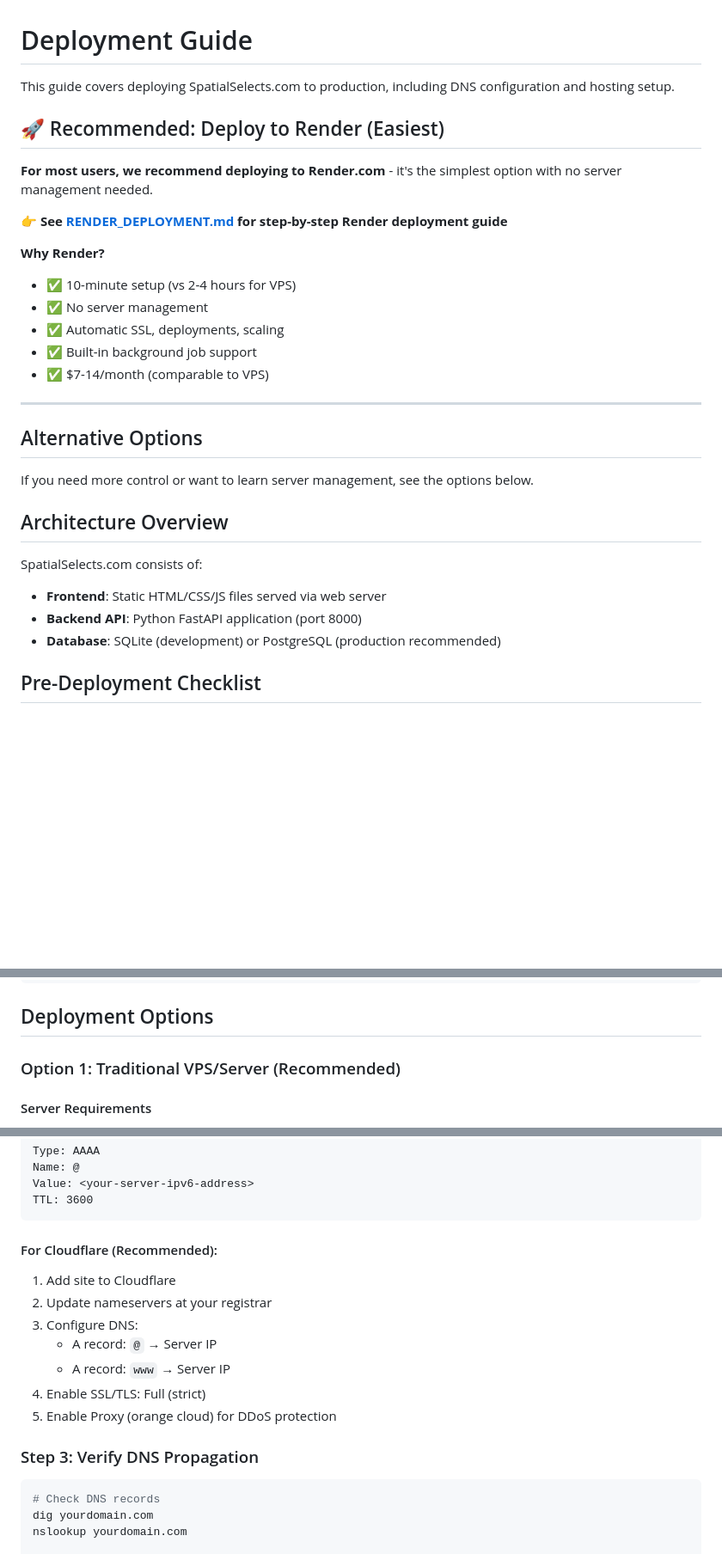
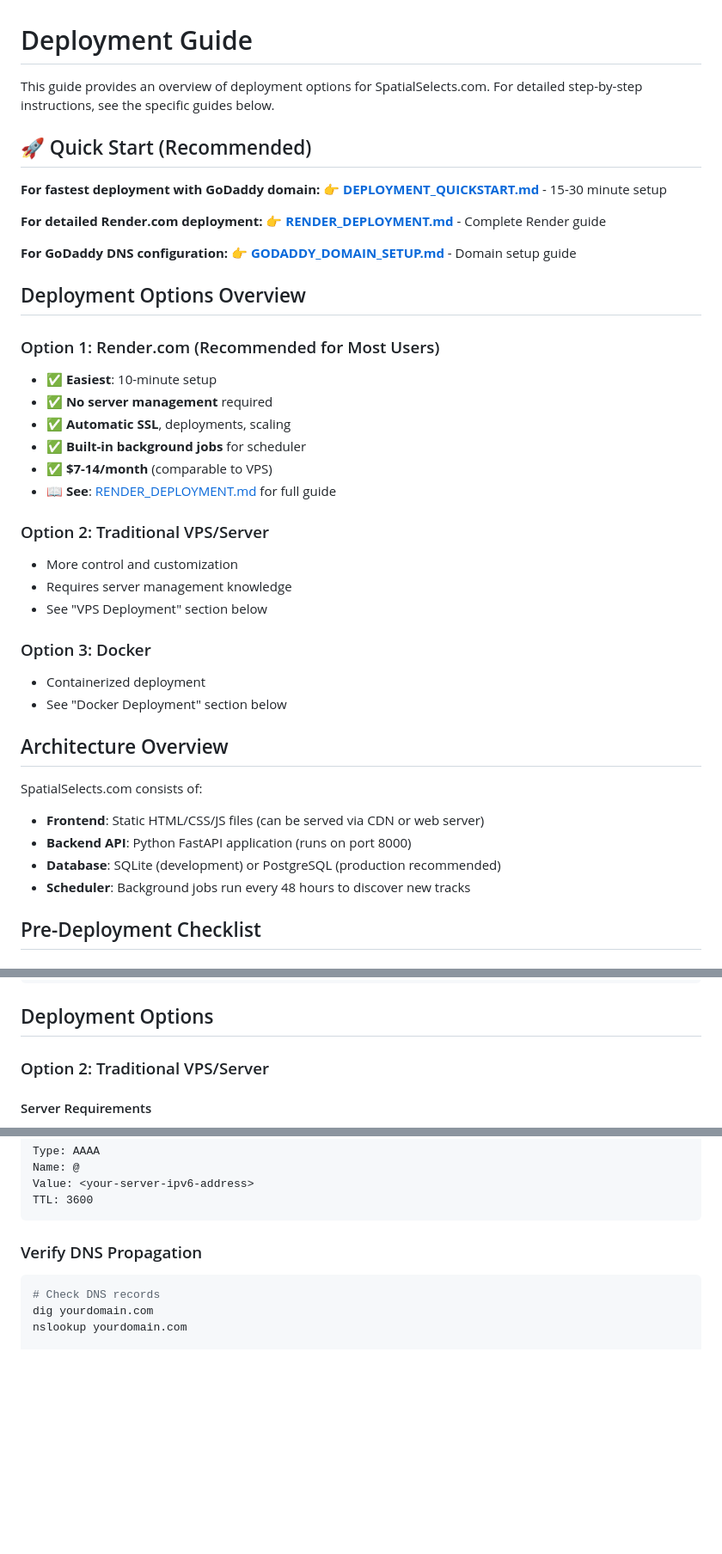
Before and after one commit to doronpers/spatial-selecta, a Markdown page: DEPLOYMENT.md, 3 parts joined by grey strips. Shown at 86% size. GitHub-like rendering; blank space fills up the shorter version.

Commit message:
Update deployment documentation

````diff
--- a/DEPLOYMENT.md
+++ b/DEPLOYMENT.md
@@ -1,32 +1,44 @@
 # Deployment Guide
 
-This guide covers deploying SpatialSelects.com to production, including DNS configuration and hosting setup.
+This guide provides an overview of deployment options for SpatialSelects.com. For detailed step-by-step instructions, see the specific guides below.
 
-## 🚀 Recommended: Deploy to Render (Easiest)
+## 🚀 Quick Start (Recommended)
 
-**For most users, we recommend deploying to Render.com** - it's the simplest option with no server management needed.
+**For fastest deployment with GoDaddy domain:**
+👉 **[DEPLOYMENT_QUICKSTART.md](DEPLOYMENT_QUICKSTART.md)** - 15-30 minute setup
 
-👉 **See [RENDER_DEPLOYMENT.md](RENDER_DEPLOYMENT.md) for step-by-step Render deployment guide**
+**For detailed Render.com deployment:**
+👉 **[RENDER_DEPLOYMENT.md](RENDER_DEPLOYMENT.md)** - Complete Render guide
 
-**Why Render?**
-- ✅ 10-minute setup (vs 2-4 hours for VPS)
-- ✅ No server management
-- ✅ Automatic SSL, deployments, scaling
-- ✅ Built-in background job support
-- ✅ $7-14/month (comparable to VPS)
+**For GoDaddy DNS configuration:**
+👉 **[GODADDY_DOMAIN_SETUP.md](GODADDY_DOMAIN_SETUP.md)** - Domain setup guide
 
----
+## Deployment Options Overview
 
-## Alternative Options
+### Option 1: Render.com (Recommended for Most Users)
+- ✅ **Easiest**: 10-minute setup
+- ✅ **No server management** required
+- ✅ **Automatic SSL**, deployments, scaling
+- ✅ **Built-in background jobs** for scheduler
+- ✅ **$7-14/month** (comparable to VPS)
+- 📖 **See**: [RENDER_DEPLOYMENT.md](RENDER_DEPLOYMENT.md) for full guide
 
-If you need more control or want to learn server management, see the options below.
+### Option 2: Traditional VPS/Server
+- More control and customization
+- Requires server management knowledge
+- See "VPS Deployment" section below
+
+### Option 3: Docker
+- Containerized deployment
+- See "Docker Deployment" section below
 
 ## Architecture Overview
 
 SpatialSelects.com consists of:
-- **Frontend**: Static HTML/CSS/JS files served via web server
-- **Backend API**: Python FastAPI application (port 8000)
+- **Frontend**: Static HTML/CSS/JS files (can be served via CDN or web server)
+- **Backend API**: Python FastAPI application (runs on port 8000)
 - **Database**: SQLite (development) or PostgreSQL (production recommended)
+- **Scheduler**: Background jobs run every 48 hours to discover new tracks
 
 ## Pre-Deployment Checklist
 
@@ -80,7 +92,7 @@ python3 backend/setup.py
 
 ## Deployment Options
 
-### Option 1: Traditional VPS/Server (Recommended)
+### Option 2: Traditional VPS/Server
 
 #### Server Requirements
 - Ubuntu 20.04+ or similar Linux distribution
@@ -428,17 +398,7 @@ Value: <your-server-ipv6-address>
 TTL: 3600
 ```
 
-#### For Cloudflare (Recommended):
-
-1. Add site to Cloudflare
-2. Update nameservers at your registrar
-3. Configure DNS:
-   - A record: `@` → Server IP
-   - A record: `www` → Server IP
-4. Enable SSL/TLS: Full (strict)
-5. Enable Proxy (orange cloud) for DDoS protection
-
-### Step 3: Verify DNS Propagation
+### Verify DNS Propagation
 
 ```bash
 # Check DNS records
````
Also changed, not shown: other parts of DEPLOYMENT.md (+4 -46 lines), DEPLOY_NOW.md (line endings or trailing spaces).
